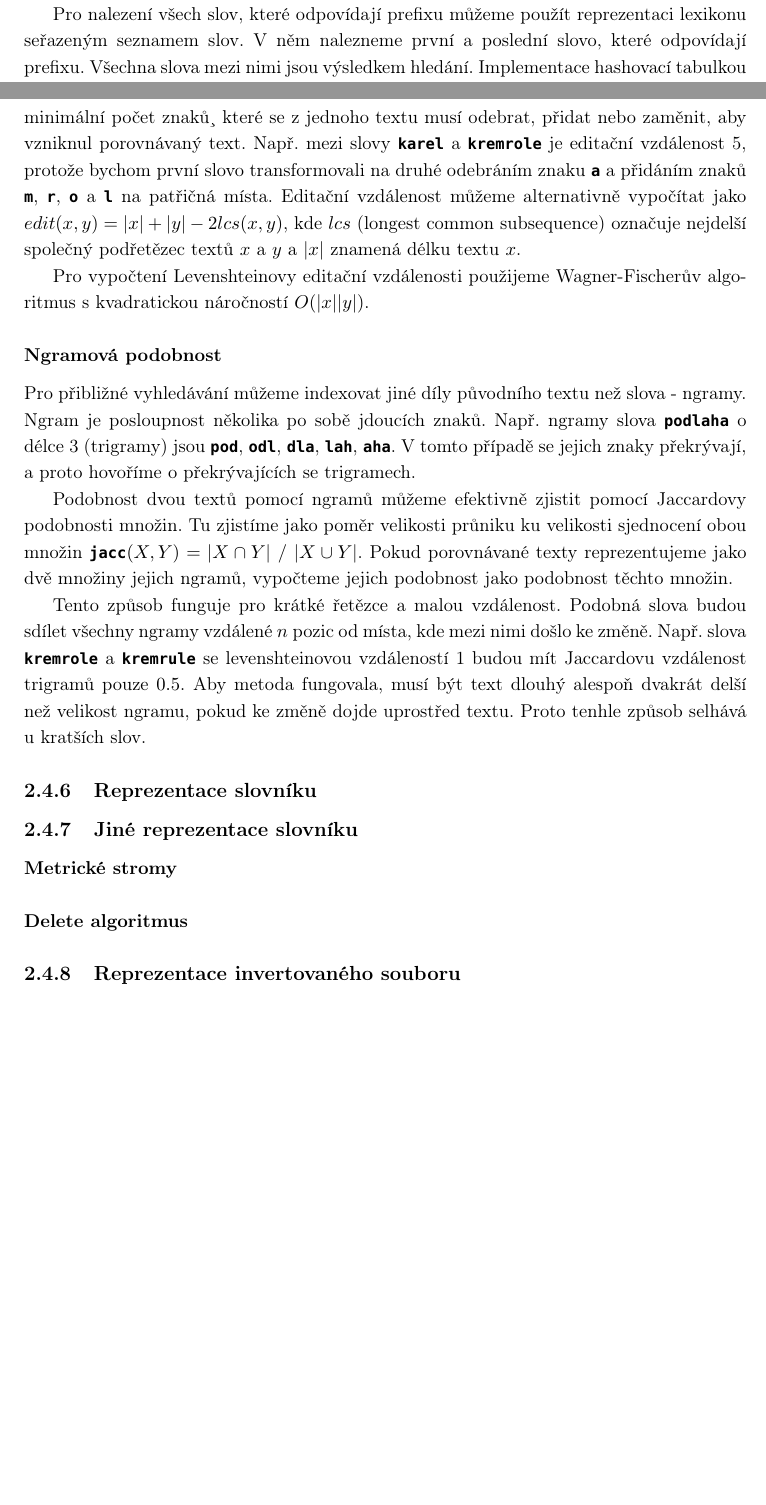
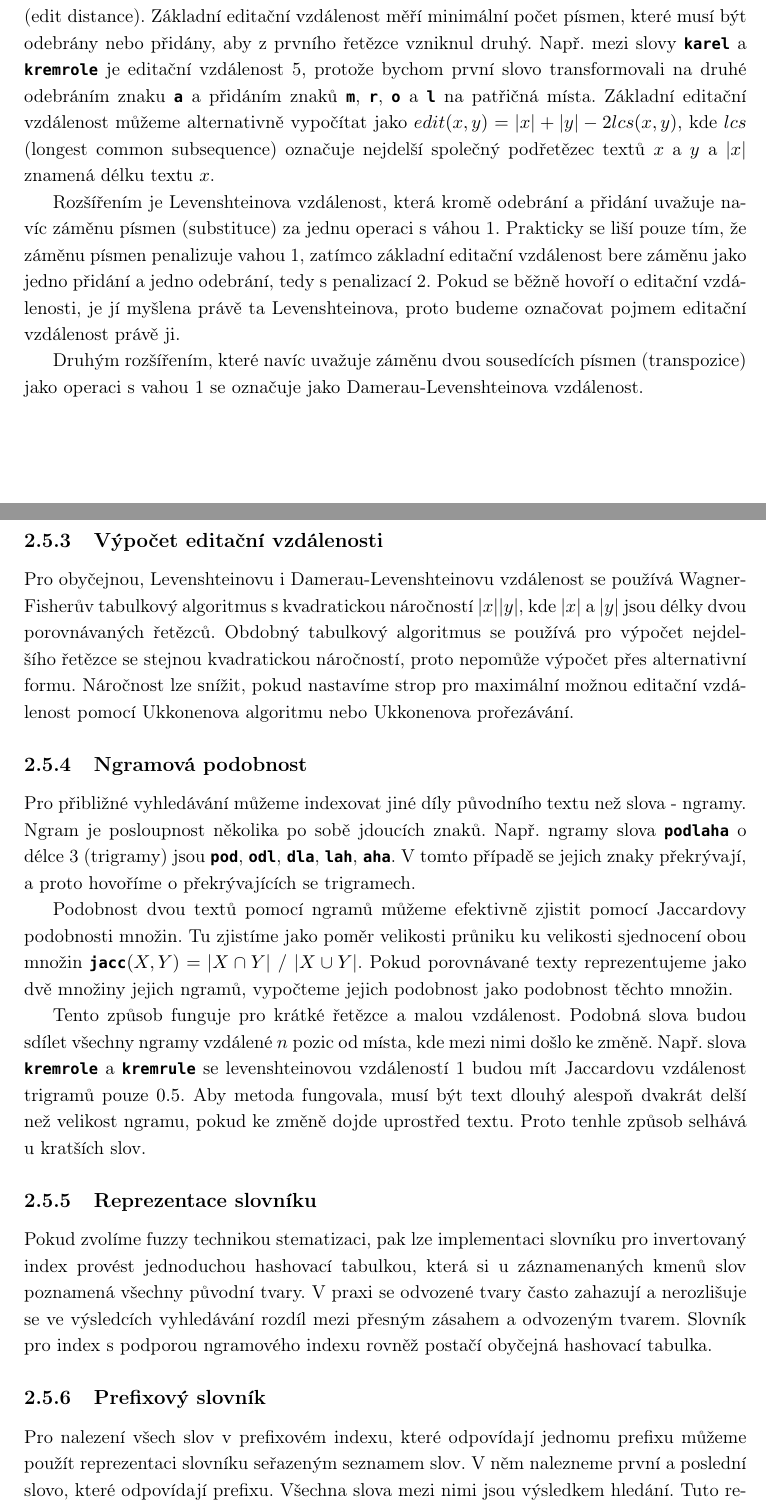
Before and after one commit to burtgulash/diplomka, a LaTeX thesis (dip.tex): two parts of pages 11 and 13 of 49 before the commit and two parts of pages 13 and 14 of 52 after it, joined at a grey line, cut at the place of the change, the shorter picture padded with empty space. Compiled offline with pdfLaTeX; a missing bibliography style is replaced by a similar one.

Commit message:
Fuzzy text kecy

```diff
--- a/dip.tex
+++ b/dip.tex
@@ -3,7 +3,7 @@
 \usepackage[utf8]{inputenc}
 \usepackage[czech]{babel}
 \usepackage{hyperref}
-\usepackage[left=3.8cm,right=2.8cm,bottom=3.5cm,footskip=1.5cm]{geometry}
+\usepackage[left=3.8cm,right=2.8cm,bottom=2.5cm,footskip=1.5cm]{geometry}
 \usepackage{color}
 \usepackage[numbers]{natbib}
 \usepackage[scaled=0.83]{beramono}
@@ -446,7 +446,3 @@ více disjunkcí. Např. dotaz \bftt{motor* pil*} by byl přepsán do tvaru
 \bftt{(motorová OR motorových OR ...) AND (pila OR pil OR pilách OR ...)} podle
 všech odpovídajících slov ve slovníku.
 
-Pro nalezení všech slov, které odpovídají prefixu můžeme použít reprezentaci
-lexikonu seřazeným seznamem slov. V něm nalezneme první a poslední slovo, které
-odpovídají prefixu. Všechna slova mezi nimi jsou výsledkem hledání.
-Implementace hashovací tabulkou je v tomto případě nevhodná, protože si
@@ -501,16 +491,39 @@ Obecně můžeme podobnost dvou textů můžeme měřit pomocí editační vzdá
-vzdálenost. Ta označuje minimální počet znaků¸ které se z jednoho textu musí
-odebrat, přidat nebo zaměnit, aby vzniknul porovnávaný text. Např. mezi slovy
-\bftt{karel} a \bftt{kremrole} je editační vzdálenost 5, protože bychom první
-slovo transformovali na druhé odebráním znaku \bftt{a} a přidáním znaků
-\bftt{m},~\bftt{r},~\bftt{o}~a~\bftt{l} na patřičná místa. Editační vzdálenost
-můžeme alternativně vypočítat jako $edit(x, y) = |x| + |y| - 2 lcs(x, y)$, kde
-$lcs$ (longest common subsequence) označuje nejdelší společný podřetězec textů
-$x$ a $y$ a $|x|$ znamená délku textu $x$.
-
-Pro vypočtení Levenshteinovy editační vzdálenosti použijeme Wagner-Fischerův
-algoritmus s kvadratickou náročností $O(|x||y|)$.
-
-\subsubsection{Ngramová podobnost}
+\subsection{Editační vzdálenost}
+Obecně můžeme podobnost dvou textů můžeme měřit pomocí tzv. editační
+vzdálenosti (edit distance). Základní editační vzdálenost měří minimální počet
+písmen, které musí být odebrány nebo přidány, aby z prvního řetězce vzniknul
+druhý. Např. mezi slovy \bftt{karel} a \bftt{kremrole} je editační vzdálenost
+5, protože bychom první slovo transformovali na druhé odebráním znaku \bftt{a}
+a přidáním znaků \bftt{m},~\bftt{r},~\bftt{o}~a~\bftt{l} na patřičná místa.
+Základní editační vzdálenost můžeme alternativně vypočítat jako $edit(x, y) =
+|x| + |y| - 2 lcs(x, y)$, kde $lcs$ (longest common subsequence) označuje
+nejdelší společný podřetězec textů $x$ a $y$ a $|x|$ znamená délku textu $x$.
+
+Rozšířením je Levenshteinova vzdálenost, která kromě odebrání a přidání uvažuje
+navíc záměnu písmen (substituce) za jednu operaci s váhou 1. Prakticky se liší
+pouze tím, že záměnu písmen penalizuje vahou 1, zatímco základní editační
+vzdálenost bere záměnu jako jedno přidání a jedno odebrání, tedy s penalizací
+2. Pokud se běžně hovoří o editační vzdálenosti, je jí myšlena právě ta
+Levenshteinova, proto budeme označovat pojmem editační vzdálenost právě ji.
+
+Druhým rozšířením, které navíc uvažuje záměnu dvou sousedících písmen
+(transpozice) jako operaci s vahou 1 se označuje jako Damerau-Levenshteinova
+vzdálenost.
+% TODO damerau paper?
+
+\subsection{Výpočet editační vzdálenosti}
+Pro obyčejnou, Levenshteinovu i Damerau-Levenshteinovu vzdálenost se používá
+Wagner-Fisherův tabulkový algoritmus s kvadratickou náročností $|x||y|$, kde
+$|x|$ a $|y|$ jsou délky dvou porovnávaných řetězců. Obdobný tabulkový
+algoritmus se používá pro výpočet nejdelšího řetězce se stejnou kvadratickou
+náročností, proto nepomůže výpočet přes alternativní formu. Náročnost lze
+snížit, pokud nastavíme strop pro maximální možnou editační vzdálenost pomocí
+Ukkonenova algoritmu nebo Ukkonenova prořezávání.
+
+% TODO ukkonen popsat
+
+
+\subsection{Ngramová podobnost}
 Pro přibližné vyhledávání můžeme indexovat jiné díly původního textu než slova
 - ngramy.  Ngram je posloupnost několika po sobě jdoucích znaků. Např. ngramy
 slova \bftt{podlaha} o délce 3 (trigramy) jsou \bftt{pod}, \bftt{odl},
@@ -532,10 +545,15 @@ pokud ke změně dojde uprostřed textu. Proto tenhle způsob selhává u kratš
 slov.
 
 \subsection{Reprezentace slovníku}
-\subsection{Jiné reprezentace slovníku}
-\paragraph{Metrické stromy}
-% describe BK, VP-TREE
-\paragraph{Delete algoritmus}
-% Aglutinativní jazyky
-
-\subsection{Reprezentace invertovaného souboru}
+Pokud zvolíme fuzzy technikou stematizaci, pak lze implementaci slovníku pro
+invertovaný index provést jednoduchou hashovací tabulkou, která si u
+záznamenaných kmenů slov poznamená všechny původní tvary. V praxi se odvozené
+tvary často zahazují a nerozlišuje se ve výsledcích vyhledávání rozdíl mezi
+přesným zásahem a odvozeným tvarem. Slovník pro index s podporou ngramového
+indexu rovněž postačí obyčejná hashovací tabulka.
+
+\subsection{Prefixový slovník}
+Pro nalezení všech slov v prefixovém indexu, které odpovídají jednomu prefixu
+můžeme použít reprezentaci slovníku seřazeným seznamem slov. V něm nalezneme
+první a poslední slovo, které odpovídají prefixu. Všechna slova mezi nimi jsou
+výsledkem hledání.  Tuto reprezentaci můžeme efektivně komprimovat technikou
```
Also changed, not shown: hits/mitsubishi_ki.tex (+1 -1 lines), dip.tex (76 more changed lines).
